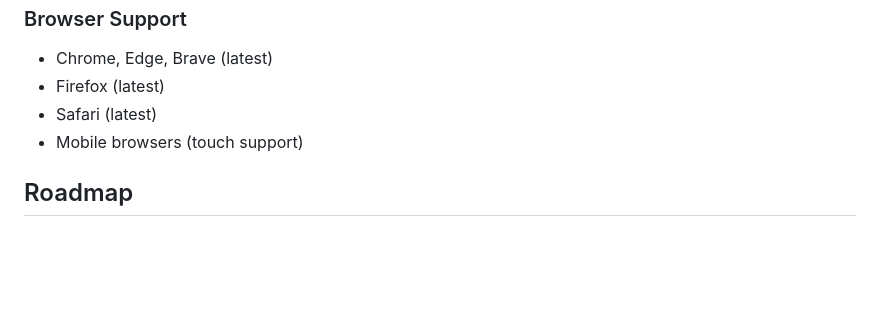
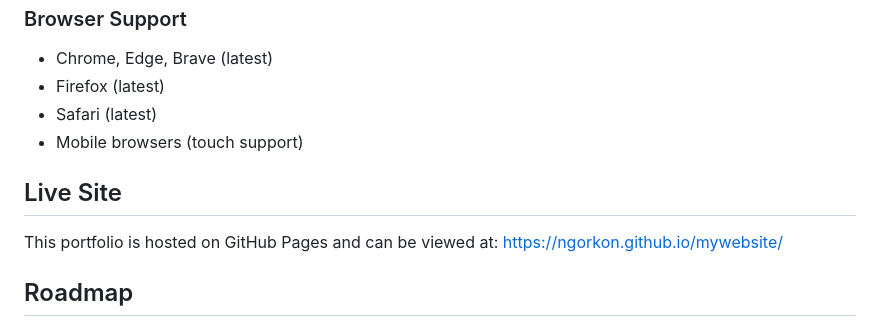
Before and after one commit to ngorkon/mywebsite, a Markdown page: README.md, the part around the change. Rendered like a GitHub page; blank space fills up the shorter version.

Commit message:
Docs: Add Live Site URL to README

```diff
--- a/README.md
+++ b/README.md
@@ -88,6 +88,11 @@ my-website/
 - Safari (latest)
 - Mobile browsers (touch support)
 
+## Live Site
+
+This portfolio is hosted on GitHub Pages and can be viewed at:
+[https://ngorkon.github.io/mywebsite/](https://ngorkon.github.io/mywebsite/)
+
 ## Roadmap
 - WebGL-based 3D physics simulations
 - Dark/light mode toggle with persistence
```
